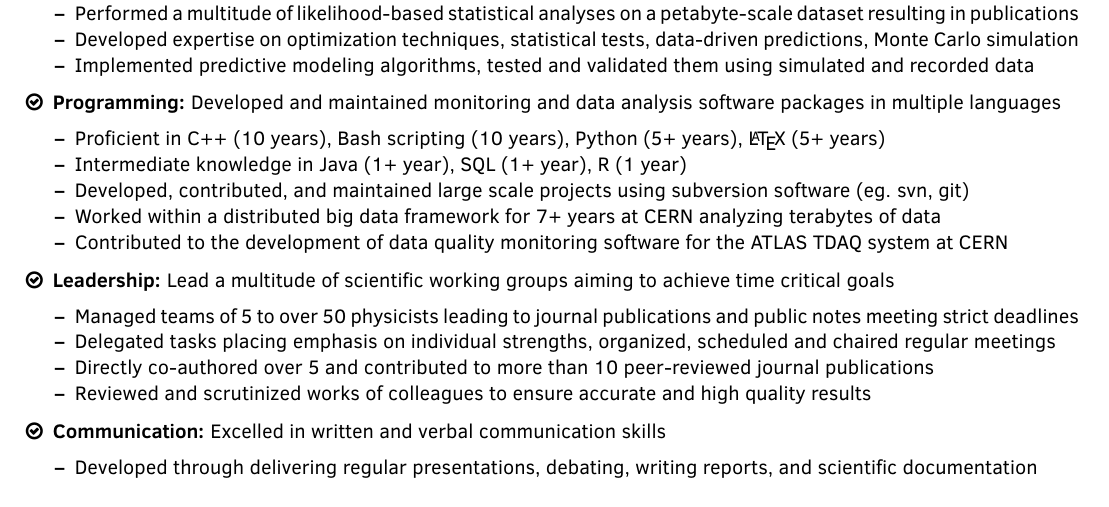
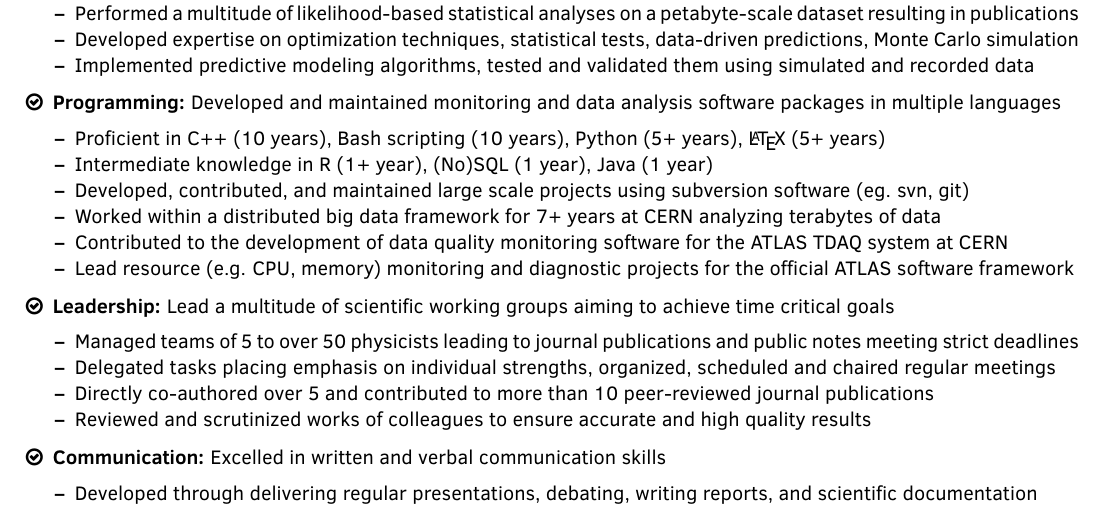
Before and after one commit to amete/CurriculumVitae, a LaTeX CV (Industry/METE_AS_CV.tex): part of the page, cut so that both start at the same text. Compiled offline with pdfLaTeX.

Commit message:
CV update

```diff
--- a/Industry/METE_AS_CV.tex
+++ b/Industry/METE_AS_CV.tex
@@ -35,10 +35,11 @@
 \item {\textbf{Programming:} Developed and maintained monitoring and data analysis software packages in multiple languages
 {\begin{itemize}\setlength\itemindent{-2.2em}
 	\item Proficient in C++ (10 years), Bash scripting (10 years), Python (5+ years), \LaTeX\ (5+ years)
-	\item Intermediate knowledge in Java (1+ year), SQL (1+ year), R (1 year)
+	\item Intermediate knowledge in R (1+ year), (No)SQL (1 year), Java (1 year)
 	\item Developed, contributed, and maintained large scale projects using subversion software (eg. svn, git)
 	\item Worked within a distributed big data framework for 7+ years at CERN analyzing terabytes of data
 	\item Contributed to the development of data quality monitoring software for the ATLAS TDAQ system at CERN
+	\item Lead resource (e.g. CPU, memory) monitoring and diagnostic projects for the official ATLAS software framework
 \end{itemize}}%
 }
 
```
Also changed, not shown: Industry/METE_AS_CV.pdf.
